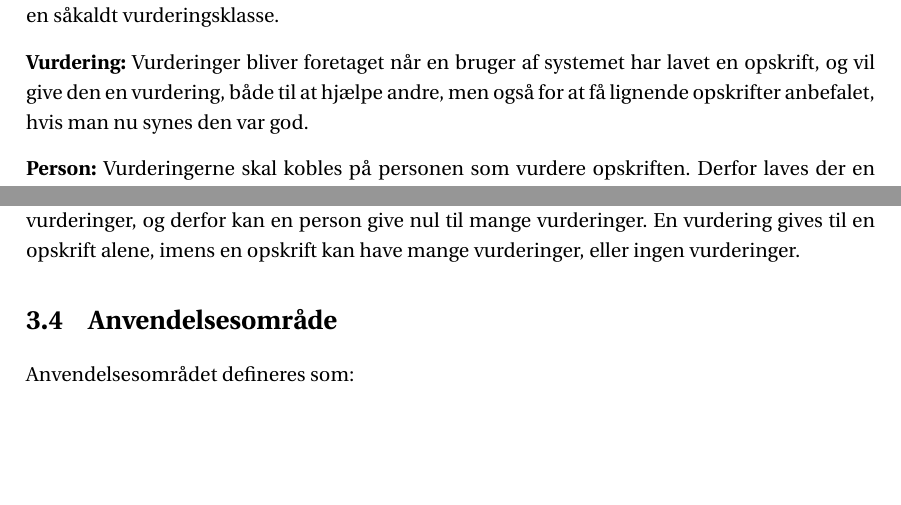
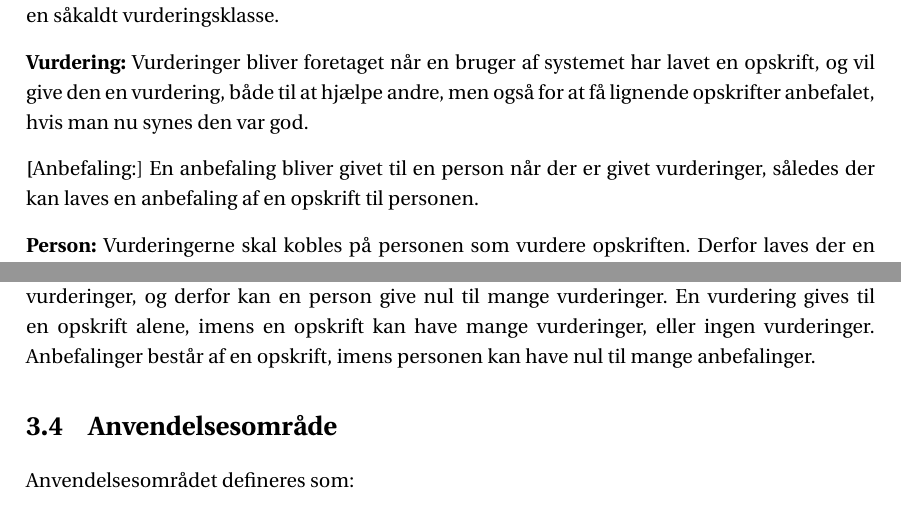
Before and after one commit to SW3-P3/LaTeX, a LaTeX book (master.tex, which reads chapters/content/problemomraade.tex): two parts of pages 24 and 26 of 49, joined at a grey line, cut so that both start at the same text, the shorter picture padded with empty space. Compiled offline with pdfLaTeX; a LaTeX package or settings file that is missing is left out.

Commit message:
Done and done

```diff
--- a/chapters/content/problemomraade.tex
+++ b/chapters/content/problemomraade.tex
@@ -32,6 +31,9 @@ Dette leder til at der laves en såkaldt vurderingsklasse.
 
 \textbf{Vurdering:}
 Vurderinger bliver foretaget når en bruger af systemet har lavet en opskrift, og vil give den en vurdering, både til at hjælpe andre, men også for at få lignende opskrifter anbefalet, hvis man nu synes den var god.
+
+\textbf[Anbefaling:]
+En anbefaling bliver givet til en person når der er givet vurderinger, således der kan laves en anbefaling af en opskrift til personen.
 
 \textbf{Person:}
 Vurderingerne skal kobles på personen som vurdere opskriften.
@@ -77,3 +79,4 @@ Desuden har opskrifterne en til mange varer på listen over ingredienser.
 Varen kan også være tilføjet til overvågningslisten hos en person, så derfor har personer og varer en nul til mange relation på hinanden.
 En person i problemområdet kan, vurderer en opskrift, men kan give mange vurderinger, og derfor kan en person give nul til mange vurderinger.
 En vurdering gives til en opskrift alene, imens en opskrift kan have mange vurderinger, eller ingen vurderinger.
+Anbefalinger består af en opskrift, imens personen kan have nul til mange anbefalinger.
```
Also changed, not shown: images/Diagrams/klassediagram_model_simple.pdf, chapters/content/problemomraade.tex (1 more changed lines), 1 other file.
